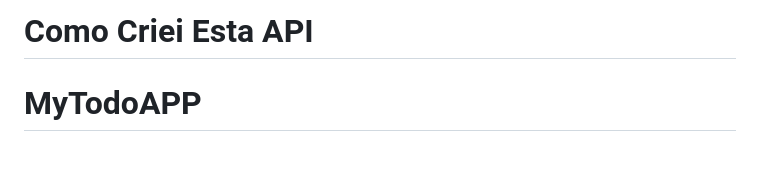
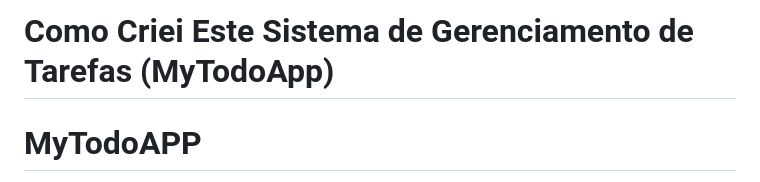
Before and after one commit to lislovelly/Api-MyTodoAPP, a Markdown page: README.md, the part around the change. GitHub-like rendering; blank space fills up the shorter version.

```diff
--- a/README.md
+++ b/README.md
@@ -1,4 +1,4 @@
-# Como Criei Esta API
+# Como Criei Este Sistema de Gerenciamento de Tarefas (MyTodoApp)
 
 # MyTodoAPP
 
```
